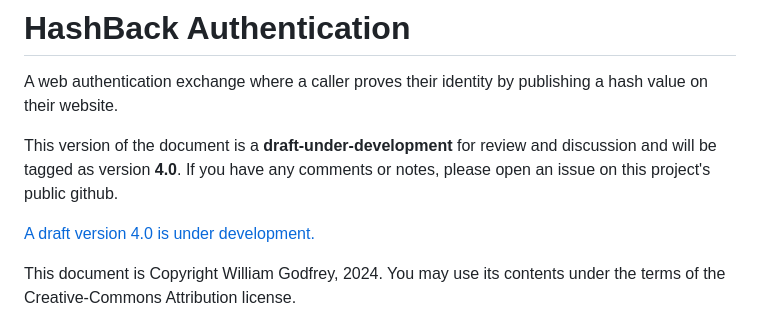
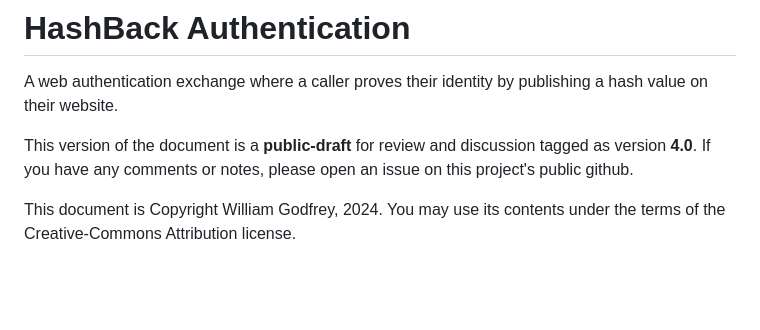
Before and after one commit to billpg/HashBack, a Markdown page: README.md, the part around the change. Drawn GitHub-style; blank space fills up the shorter version.

Commit message:
doc: This is public-draft version 4.0.

```diff
--- a/README.md
+++ b/README.md
@@ -1,10 +1,8 @@
 # HashBack Authentication
 A web authentication exchange where a caller proves their identity by publishing a hash value on their website.
 
-This version of the document is a **draft-under-development** for review and discussion and will be tagged as version **4.0**.
+This version of the document is a **public-draft** for review and discussion tagged as version **4.0**.
 If you have any comments or notes, please open an issue on this project's public github.
-
-[A draft version 4.0 is under development.](https://github.com/billpg/HashBack/tree/draft_4.0)
 
 This document is Copyright William Godfrey, 2024. You may use its contents under the terms of the Creative-Commons Attribution license.
 
```
